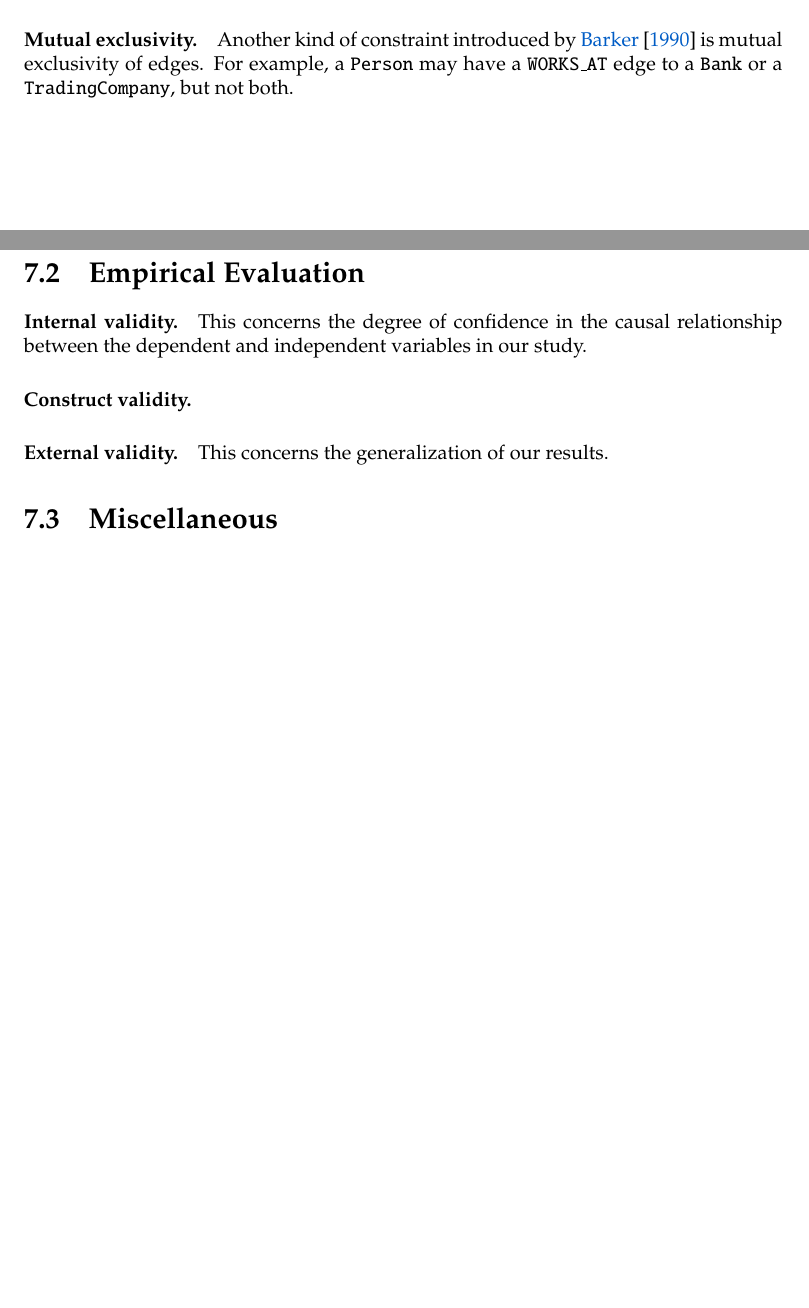
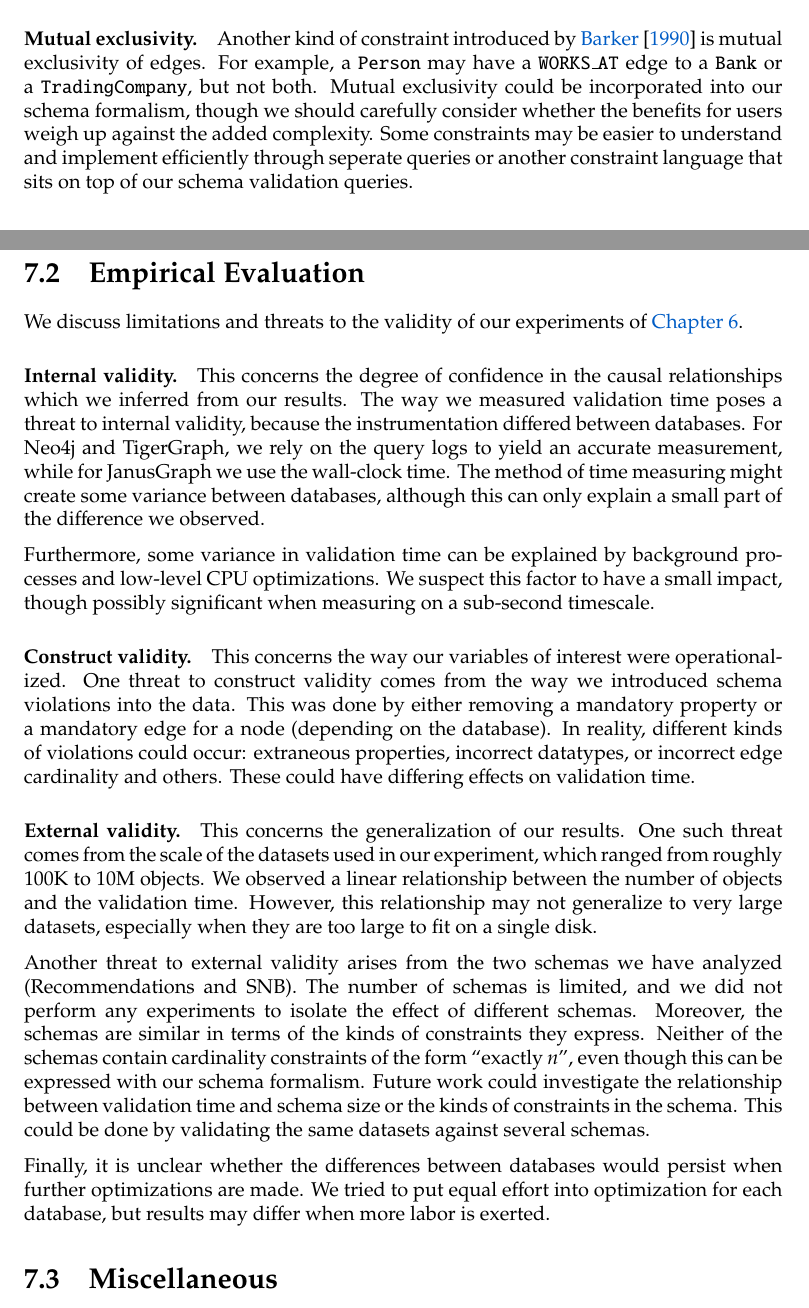
Before and after one commit to nimobeeren/thesis, a LaTeX thesis (docs/main.tex): two parts of pages 37 and 38 of 42, joined at a grey line, cut so that both start at the same text, the shorter picture padded with empty space. Compiled offline with pdfLaTeX.

Commit message:
write about threats to validity

```diff
--- a/docs/main.tex
+++ b/docs/main.tex
@@ -1162,27 +1162,26 @@ In \autoref{fig:subtyping}, a constraint is specified which we can express in wo
 
 \paragraph{Key constraints.} Our schema formalism does not support property uniqueness or key constraints. While key constraints were already present in ER models \citep{chen1976entity}, their application to property graphs is non-trivial. As argued in the \textsc{PG-Keys} proposal \citep{angles2021keys}, there is a need for granular and flexible key constraints. Keys should be applicable to nodes, edges, and properties, which could all represent concrete entities. Moreover, key scopes and descriptors should be defined in a way that allows objects to be keyed by their relations to other objects. Finally, keys may be \emph{exclusive}, \emph{mandatory}, \emph{singleton}, or any combination thereof. Future work should consolidate \textsc{PG-Keys} with a comprehensive schema formalism such as ours.
 
-\paragraph{Mutual exclusivity.} Another kind of constraint introduced by \citet{barker1990entity} is mutual exclusivity of edges. For example, a \texttt{Person} may have a \texttt{WORKS\_AT} edge to a \texttt{Bank} or a \texttt{TradingCompany}, but not both.
+\paragraph{Mutual exclusivity.} Another kind of constraint introduced by \citet{barker1990entity} is mutual exclusivity of edges. For example, a \texttt{Person} may have a \texttt{WORKS\_AT} edge to a \texttt{Bank} or a \texttt{TradingCompany}, but not both. Mutual exclusivity could be incorporated into our schema formalism, though we should carefully consider whether the benefits for users weigh up against the added complexity. Some constraints may be easier to understand and implement efficiently through seperate queries or another constraint language that sits on top of our schema validation queries.
 % TODO: union types?
 % TODO: object with any label?
 % TODO: multigraph edge cases
 
 \section{Empirical Evaluation}
 
-% TODO: We discuss threats to validity...
+We discuss limitations and threats to the validity of our experiments of \autoref{ch:experiment}.
 
-\paragraph{Internal validity.} This concerns the degree of confidence in the causal relationship between the dependent and independent variables in our study.
-% Instrumentation: time measuring. only affects difference between databases, which is huge anyway (or is this concept validity?)
+\paragraph{Internal validity.} This concerns the degree of confidence in the causal relationships which we inferred from our results. The way we measured validation time poses a threat to internal validity, because the instrumentation differed between databases. For Neo4j and TigerGraph, we rely on the query logs to yield an accurate measurement, while for JanusGraph we use the wall-clock time. The method of time measuring might create some variance between databases, although this can only explain a small part of the difference we observed.
 
-\paragraph{Construct validity.}
-% ?
+Furthermore, some variance in validation time can be explained by background processes and low-level CPU optimizations. We suspect this factor to have a small impact, though possibly significant when measuring on a sub-second timescale.
 
-\paragraph{External validity.} This concerns the generalization of our results.
-% Scale to larger data/schema?
-% If no additional experiment:
-% - Effect of schema with fixed scale
-% - Exact cardinality constraints
-% Different kinds of schema violations
+\paragraph{Construct validity.} This concerns the way our variables of interest were operationalized. One threat to construct validity comes from the way we introduced schema violations into the data. This was done by either removing a mandatory property or a mandatory edge for a node (depending on the database). In reality, different kinds of violations could occur: extraneous properties, incorrect datatypes, or incorrect edge cardinality and others. These could have differing effects on validation time.
+
+\paragraph{External validity.} This concerns the generalization of our results. One such threat comes from the scale of the datasets used in our experiment, which ranged from roughly 100K to 10M objects. We observed a linear relationship between the number of objects and the validation time. However, this relationship may not generalize to very large datasets, especially when they are too large to fit on a single disk.
+
+Another threat to external validity arises from the two schemas we have analyzed (Recommendations and SNB). The number of schemas is limited, and we did not perform any experiments to isolate the effect of different schemas. Moreover, the schemas are similar in terms of the kinds of constraints they express. Neither of the schemas contain cardinality constraints of the form ``exactly~$n$'', even though this can be expressed with our schema formalism. Future work could investigate the relationship between validation time and schema size or the kinds of constraints in the schema. This could be done by validating the same datasets against several schemas.
+
+Finally, it is unclear whether the differences between databases would persist when further optimizations are made. We tried to put equal effort into optimization for each database, but results may differ when more labor is exerted.
 
 \section{Miscellaneous}
 
```
Also changed, not shown: docs/main.tex (8 more changed lines).
